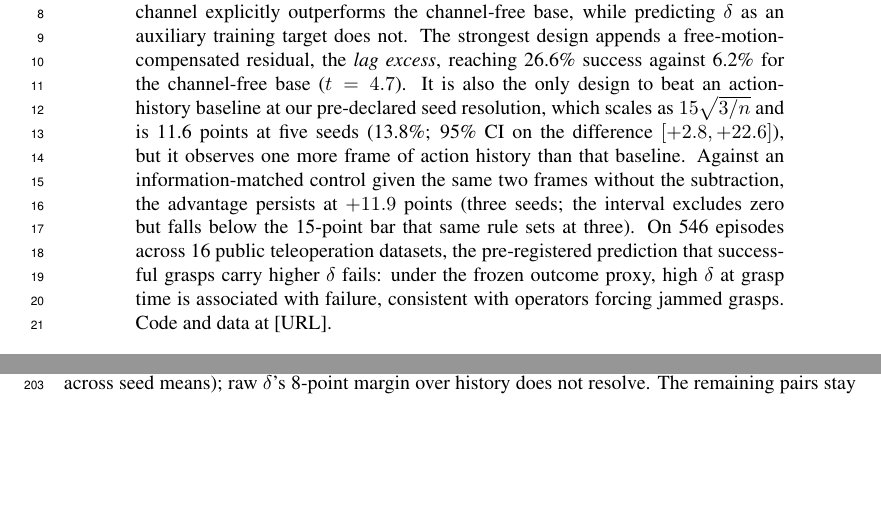
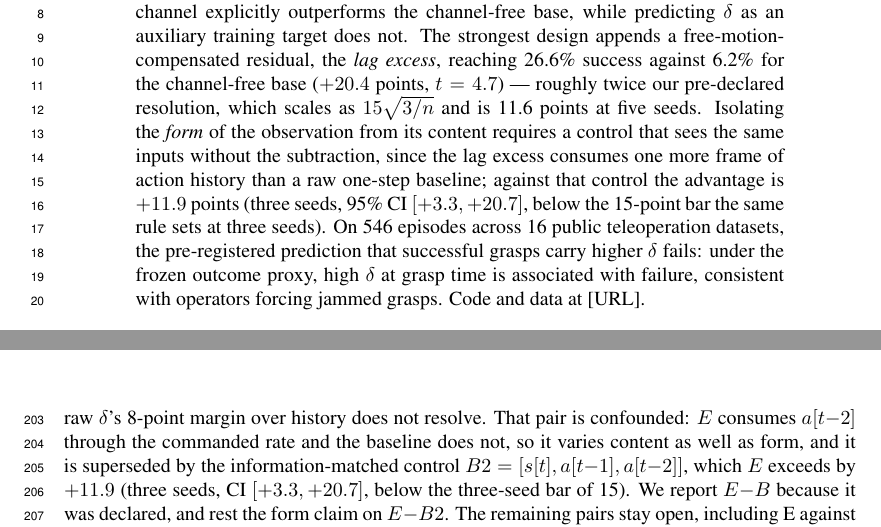
Before and after one commit to luaiabuelsamen/so101-bench, a LaTeX paper (paper/main.tex): two parts of pages 1 and 5 of 16 before the commit and two parts of pages 1 and 6 of 16 after it, joined at a grey line, cut so that both start at the same text, the shorter picture padded with empty space. Compiled offline with pdfLaTeX.

Commit message:
restructure the headline: lead with E-A, rest the form claim on E-B2
E-B was the declared primary and it is confounded -- E consumes a[t-2] through
the commanded rate, the one-step baseline does not, so it varies content as well
as form. Leading with a confounded comparison when an unconfounded one exists is
a problem independent of any threshold, and B2 now supersedes it.

Abstract leads with E-A: +20.4, t=4.7, roughly twice the pre-declared resolution
(15*sqrt(3/n), 11.6 at five seeds), and untouched by every audit run in the last
day. The form claim then rests on E-B2 = +11.9 (three seeds, CI [+3.3, +20.7]),
stated with its own bar in the same sentence.

Sec 4.2 keeps E-B because it was declared -- reporting only the comparison that
survived would be its own kind of selection -- but states the confound in place
and says the form claim rests on E-B2.

Structure argued by the parallel session; approved by Luai.

Co-Authored-By: Claude Fable 5 <noreply@anthropic.com>

```diff
--- a/paper/main.tex
+++ b/paper/main.tex
@@ -30,7 +30,7 @@
 %===============================================================================
 
 \begin{abstract}
-Low-cost servo arms ship without force sensing, and standard imitation-learning stacks observe joint positions only, so learned policies close the gripper open-loop against contact. For logs that record synchronized joint-position commands and measured positions, the servo tracking error $\delta = a[t{-}1] - s[t]$ is a contact proxy that can be computed retrospectively, and current stacks discard it. In a pre-registered six-design study at 280 demonstrations on a simulated force-critical task (5 seeds $\times$ 100 paired episodes), every observation that carries this channel explicitly outperforms the channel-free base, while predicting $\delta$ as an auxiliary training target does not. The strongest design appends a free-motion-compensated residual, the \emph{lag excess}, reaching 26.6\% success against 6.2\% for the channel-free base ($t = 4.7$). It is also the only design to beat an action-history baseline at our pre-declared seed resolution, which scales as $15\sqrt{3/n}$ and is 11.6 points at five seeds (13.8\%; 95\% CI on the difference $[+2.8, +22.6]$), but it observes one more frame of action history than that baseline. Against an information-matched control given the same two frames without the subtraction, the advantage persists at $+11.9$ points (three seeds; the interval excludes zero but falls below the 15-point bar that same rule sets at three). On 546 episodes across 16 public teleoperation datasets, the pre-registered prediction that successful grasps carry higher $\delta$ fails: under the frozen outcome proxy, high $\delta$ at grasp time is associated with failure, consistent with operators forcing jammed grasps. Code and data at [URL].
+Low-cost servo arms ship without force sensing, and standard imitation-learning stacks observe joint positions only, so learned policies close the gripper open-loop against contact. For logs that record synchronized joint-position commands and measured positions, the servo tracking error $\delta = a[t{-}1] - s[t]$ is a contact proxy that can be computed retrospectively, and current stacks discard it. In a pre-registered six-design study at 280 demonstrations on a simulated force-critical task (5 seeds $\times$ 100 paired episodes), every observation that carries this channel explicitly outperforms the channel-free base, while predicting $\delta$ as an auxiliary training target does not. The strongest design appends a free-motion-compensated residual, the \emph{lag excess}, reaching 26.6\% success against 6.2\% for the channel-free base ($+20.4$ points, $t = 4.7$) --- roughly twice our pre-declared resolution, which scales as $15\sqrt{3/n}$ and is 11.6 points at five seeds. Isolating the \emph{form} of the observation from its content requires a control that sees the same inputs without the subtraction, since the lag excess consumes one more frame of action history than a raw one-step baseline; against that control the advantage is $+11.9$ points (three seeds, 95\% CI $[+3.3, +20.7]$, below the 15-point bar the same rule sets at three seeds). On 546 episodes across 16 public teleoperation datasets, the pre-registered prediction that successful grasps carry higher $\delta$ fails: under the frozen outcome proxy, high $\delta$ at grasp time is associated with failure, consistent with operators forcing jammed grasps. Code and data at [URL].
 \end{abstract}
 
 \keywords{Imitation Learning, Force Estimation, Low-Cost Manipulation}
@@ -403,6 +403,3 @@ Second, the tested auxiliary-prediction design does not recover the
 direct-input gain: arm D lands equal to base while the same information
 as an input triples success; other auxiliary weightings and architectures
 could in principle close this gap, and none was tuned here. Third, in the
-declared headline comparison, only the lag-excess form beats action
-history at resolution, by 12.8 points (Welch's $t = 2.6$ across seed
-means); raw $\delta$'s 8-point margin over history does not resolve. The
@@ -409,3 +409,10 @@ means); raw $\delta$'s 8-point margin over history does not resolve. The
+seeds); raw $\delta$'s 8-point margin over history does not resolve. That
+pair is confounded: $E$ consumes $a[t{-}2]$ through the commanded rate and
+the baseline does not, so it varies content as well as form, and it is
+superseded by the information-matched control $B2 = [s[t], a[t{-}1],
+a[t{-}2]]$, which $E$ exceeds by $+11.9$ (three seeds, CI $[+3.3,
++20.7]$, below the three-seed bar of 15). We report $E{-}B$ because it was
+declared, and rest the form claim on $E{-}B2$. The
 remaining pairs stay open, including E against C (difference $+4.8$, CI
 $[-6.2, +15.8]$), so whether E's edge comes from the subtraction or from
 $\delta$ at all is not attributable at this budget;
```
Also changed, not shown: paper/main.tex (3 more changed lines).
